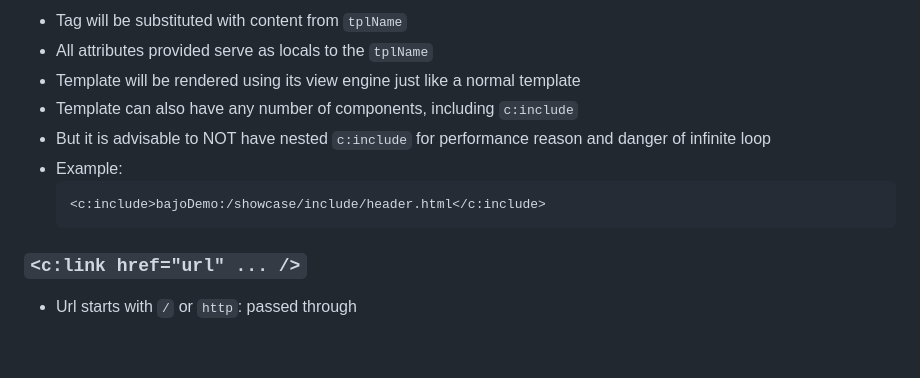
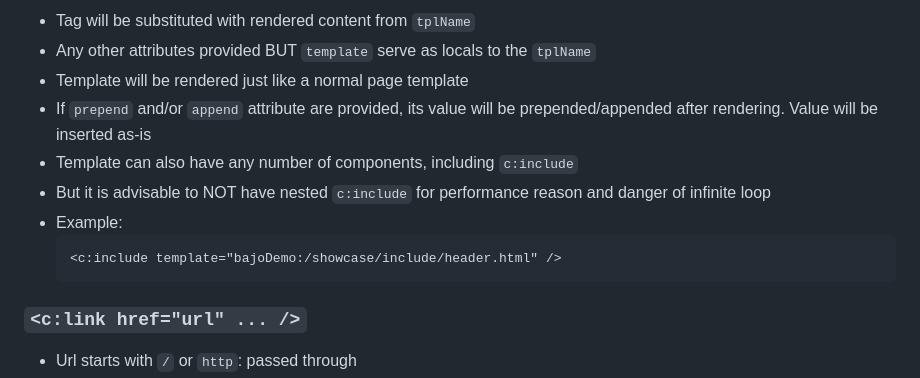
Before and after one commit to ardhi/waibu-mpa, a Markdown page: docs/component.md, the part around the change printed below. GitHub-like rendering; blank space fills up the shorter version.

````diff
--- a/docs/component.md
+++ b/docs/component.md
@@ -64,12 +64,13 @@ Available to all components regardless its theme selection
 
-- Tag will be substituted with content from ```tplName```
-- All attributes provided serve as locals to the ```tplName```
-- Template will be rendered using its view engine just like a normal template
+- Tag will be substituted with rendered content from ```tplName```
+- Any other attributes provided BUT ```template``` serve as locals to the ```tplName```
+- Template will be rendered just like a normal page template
+- If ```prepend``` and/or ```append``` attribute are provided, its value will be prepended/appended after rendering. Value will be inserted as-is
 - Template can also have any number of components, including ```c:include```
 - But it is advisable to NOT have nested ```c:include``` for performance reason and danger of infinite loop
 - Example:
   ```html
-  <c:include>bajoDemo:/showcase/include/header.html</c:include>
+  <c:include template="bajoDemo:/showcase/include/header.html" />
   ```
 
 ### ```<c:link href="url" ... />```
````
Also changed, not shown: other parts of docs/component.md (+43 -1 lines).
